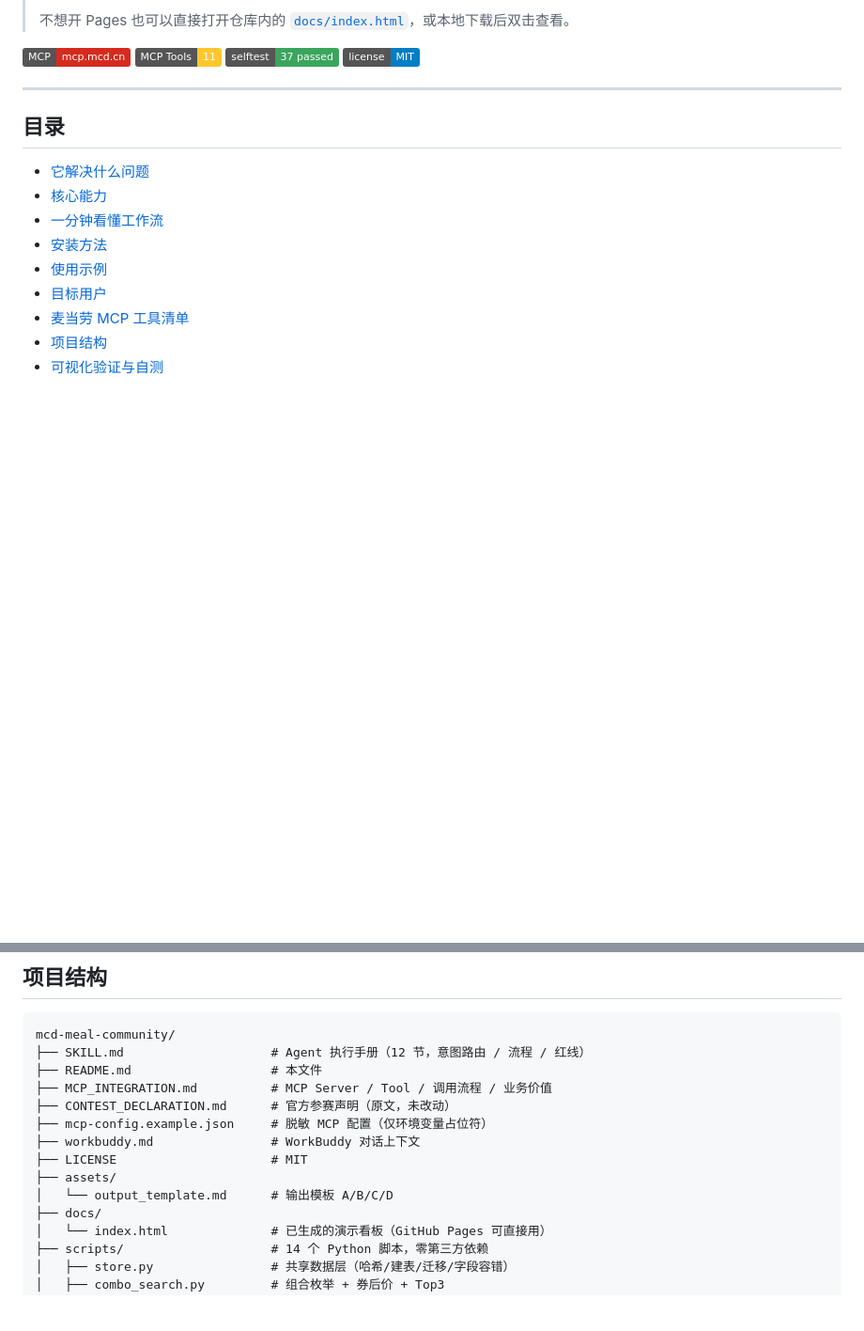
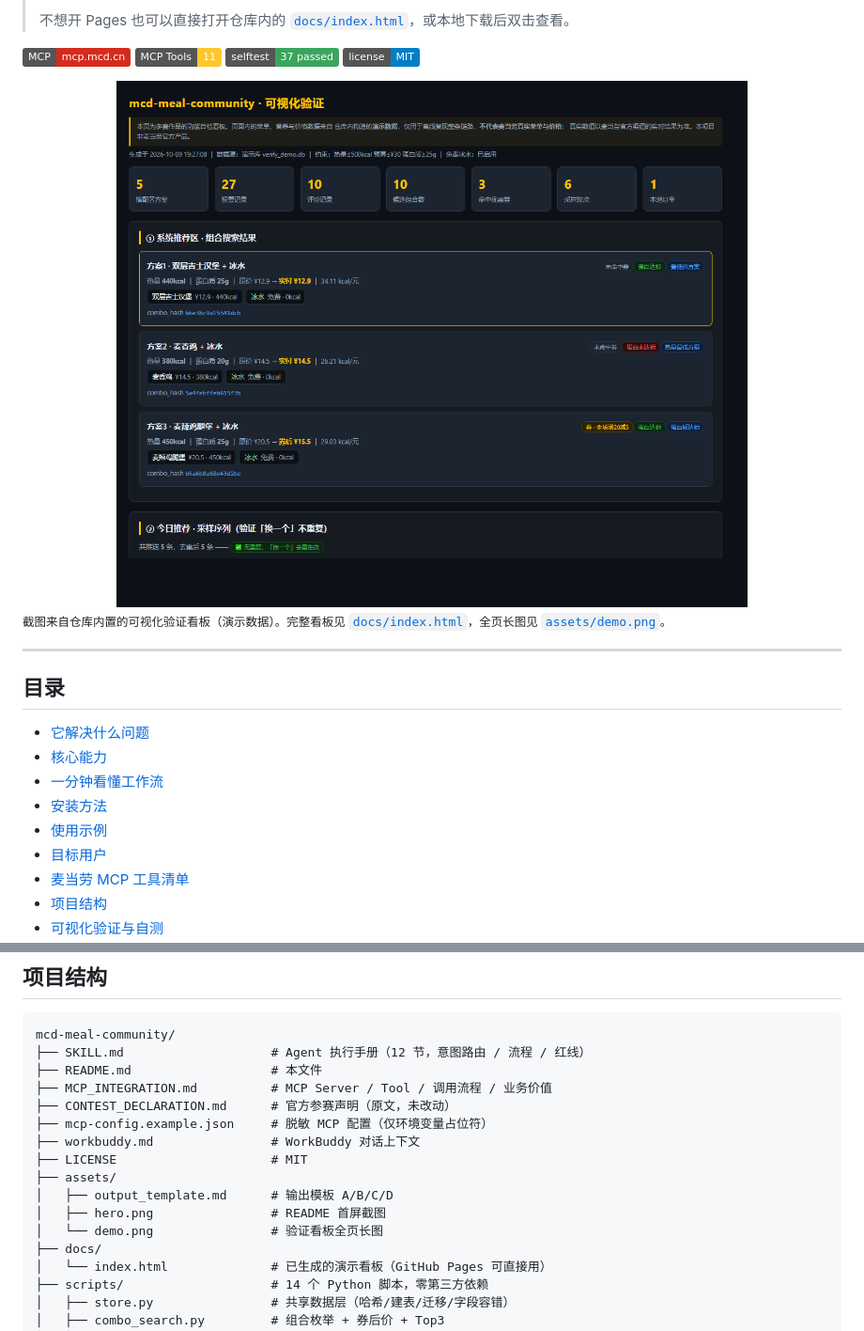
Before and after one commit to archerko-code/mcd-meal-community, a Markdown page: README.md, 2 parts joined by grey strips. Shown: that part at 94% size. GitHub-like rendering; pictures changed too: assets/hero.png (added); badges without logos; blank space fills up the shorter version.

Commit message:
docs: README 首屏加演示截图 + 验证看板全页长图
- assets/hero.png：从 docs/index.html 实拍的看板首屏（1200x1000）
- assets/demo.png：看板全页长图（1200x3000）
- README 首屏插入截图，替换纯文字首屏
- 项目结构补充 assets/ 说明

```diff
--- a/README.md
+++ b/README.md
@@ -13,6 +13,10 @@
 [![Tools](https://img.shields.io/badge/MCP%20Tools-11-FFC72C)](#麦当劳-mcp-工具清单)
 [![Tests](https://img.shields.io/badge/selftest-37%20passed-3ba55d)](#可视化验证与自测)
 [![License](https://img.shields.io/badge/license-MIT-blue)](./LICENSE)
+
+<img src="./assets/hero.png" alt="麦麦健身餐 · 组合搜索结果与可视化验证看板" width="100%">
+
+<sub>截图来自仓库内置的可视化验证看板（演示数据）。完整看板见 [`docs/index.html`](./docs/index.html)，全页长图见 [`assets/demo.png`](./assets/demo.png)。</sub>
 
 ---
 
@@ -248,7 +252,9 @@ mcd-meal-community/
 ├── workbuddy.md                # WorkBuddy 对话上下文
 ├── LICENSE                     # MIT
 ├── assets/
-│   └── output_template.md      # 输出模板 A/B/C/D
+│   ├── output_template.md      # 输出模板 A/B/C/D
+│   ├── hero.png                # README 首屏截图
+│   └── demo.png                # 验证看板全页长图
 ├── docs/
 │   └── index.html              # 已生成的演示看板（GitHub Pages 可直接用）
 ├── scripts/                    # 14 个 Python 脚本，零第三方依赖
```
Also changed, not shown: assets/demo.png (added).
